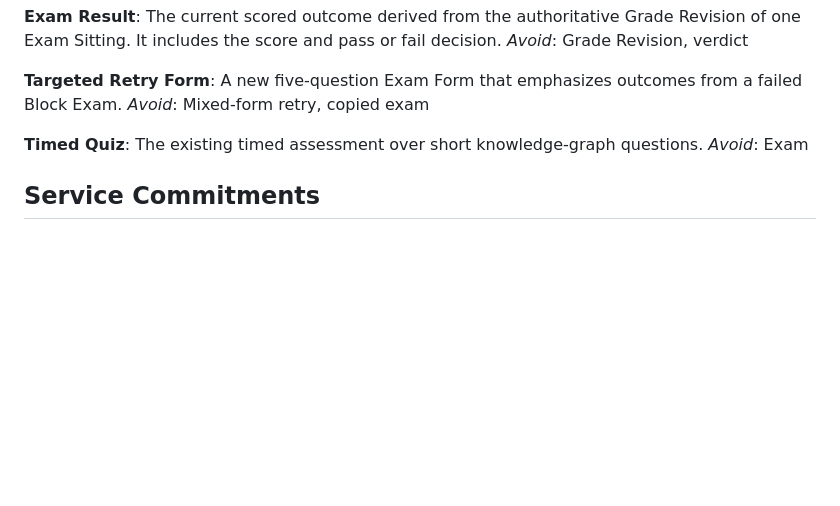
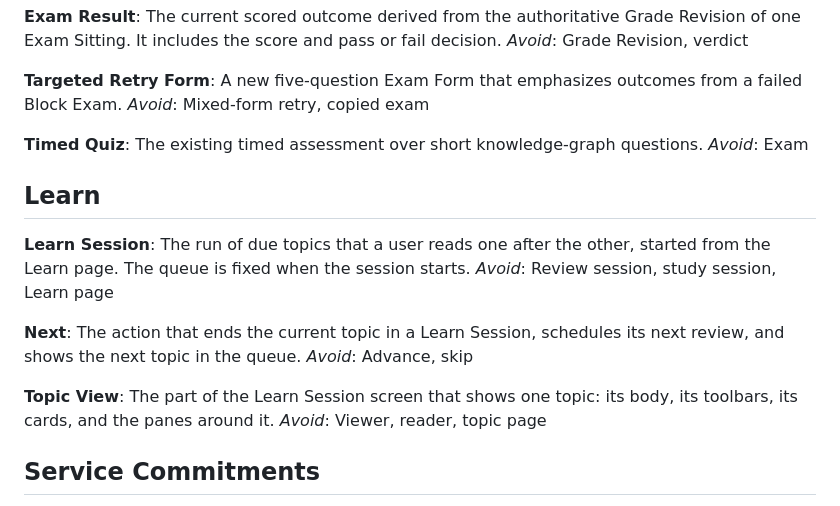
Before and after one commit to adham-omran/freememo, a Markdown page: CONTEXT.md, the part around the change. Drawn GitHub-style; blank space fills up the shorter version.

Commit message:
Add the Learn Next speed spec and Learn terms
The 2026-11-08 measurement shows that client Electric mounts take 86%
of a Learn Next, so the spec drops prefetch. It keeps the editor
mounted across a text-to-text Next, saves a pending edit before the
advance, and replaces the 500 ms timer with a gate on the new body.

CONTEXT.md gets Learn Session, Next and Topic View.

```diff
--- a/CONTEXT.md
+++ b/CONTEXT.md
@@ -92,6 +92,23 @@ _Avoid_: Mixed-form retry, copied exam
 The existing timed assessment over short knowledge-graph questions.
 _Avoid_: Exam
 
+## Learn
+
+**Learn Session**:
+The run of due topics that a user reads one after the other, started from the
+Learn page. The queue is fixed when the session starts.
+_Avoid_: Review session, study session, Learn page
+
+**Next**:
+The action that ends the current topic in a Learn Session, schedules its next
+review, and shows the next topic in the queue.
+_Avoid_: Advance, skip
+
+**Topic View**:
+The part of the Learn Session screen that shows one topic: its body, its
+toolbars, its cards, and the panes around it.
+_Avoid_: Viewer, reader, topic page
+
 ## Service Commitments
 
 **Availability**:
```
